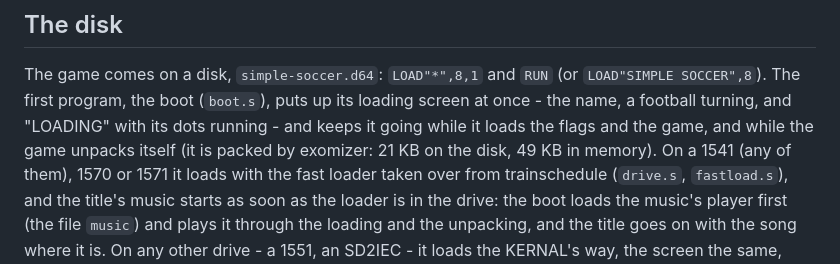
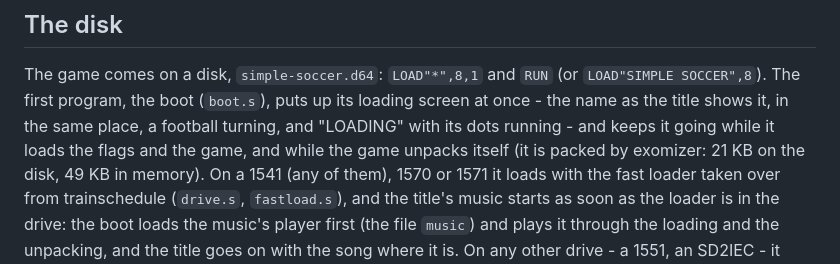
Before and after one commit to q4z1/Plus4, a Markdown page: simple-soccer/README.md, the part around one of its changes. Drawn GitHub-style.

```diff
--- a/simple-soccer/README.md
+++ b/simple-soccer/README.md
@@ -55,8 +55,8 @@ files in `data/`.
 
 The game comes on a disk, `simple-soccer.d64`: `LOAD"*",8,1` and `RUN`
 (or `LOAD"SIMPLE SOCCER",8`). The first program, the boot (`boot.s`),
-puts up its loading screen at once - the name, a football turning, and
-"LOADING" with its dots running - and keeps it going while it loads the
+puts up its loading screen at once - the name as the title shows it, in
+the same place, a football turning, and "LOADING" with its dots running - and keeps it going while it loads the
 flags and the game, and while the game unpacks itself (it is packed by
 exomizer: 21 KB on the disk, 49 KB in memory). On a 1541 (any of them),
 1570 or 1571 it loads with the fast loader taken over from trainschedule
```
Also changed, not shown: other parts of simple-soccer/README.md (+7 -5 lines), simple-soccer/screenshots/title.png, 9 other files.
